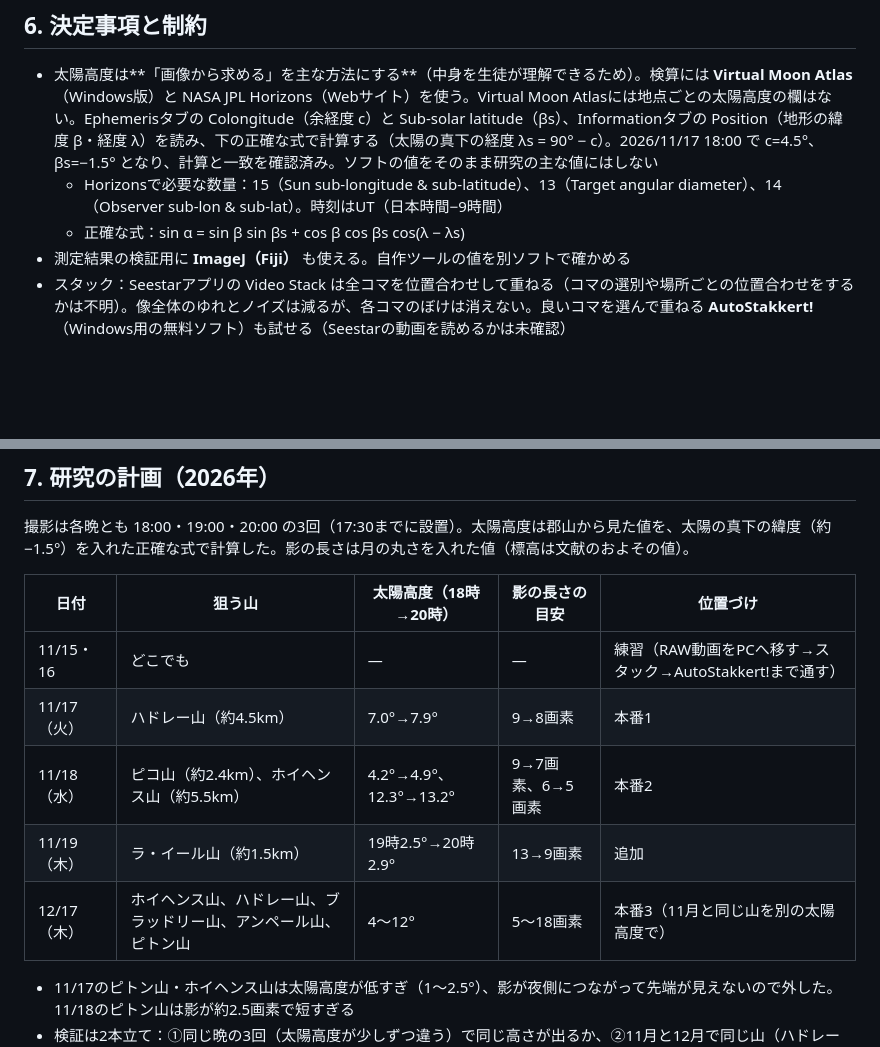
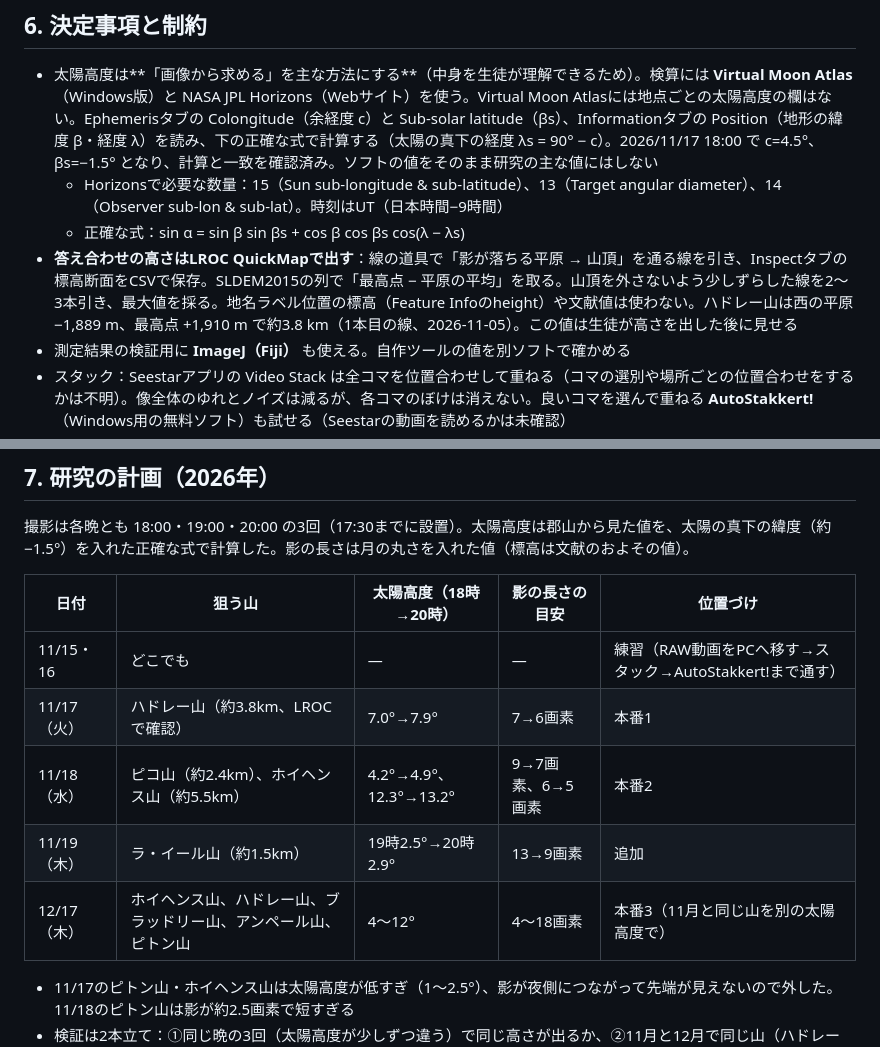
Before and after one commit to Shin-phys/Moon_Shadow, a Markdown page: CLAUDE.md, 2 parts joined by grey strips. Drawn GitHub-style; blank space fills up the shorter version.

Commit message:
引き継ぎ資料: ハドレー山の高さをLROCの値に更新し、答え合わせの手順を追記
Co-Authored-By: Claude Opus 5.5 <noreply@anthropic.com>
Claude-Session: https://claude.ai/code/session_01FfadFio3rj7SoarJEEU1xU

```diff
--- a/CLAUDE.md
+++ b/CLAUDE.md
@@ -89,6 +89,7 @@
 - 太陽高度は**「画像から求める」を主な方法にする**（中身を生徒が理解できるため）。検算には **Virtual Moon Atlas**（Windows版）と NASA JPL Horizons（Webサイト）を使う。Virtual Moon Atlasには地点ごとの太陽高度の欄はない。Ephemerisタブの Colongitude（余経度 c）と Sub-solar latitude（βs）、Informationタブの Position（地形の緯度 β・経度 λ）を読み、下の正確な式で計算する（太陽の真下の経度 λs = 90° − c）。2026/11/17 18:00 で c=4.5°、βs=−1.5° となり、計算と一致を確認済み。ソフトの値をそのまま研究の主な値にはしない
   - Horizonsで必要な数量：15（Sun sub-longitude & sub-latitude）、13（Target angular diameter）、14（Observer sub-lon & sub-lat）。時刻はUT（日本時間−9時間）
   - 正確な式：sin α = sin β sin βs + cos β cos βs cos(λ − λs)
+- **答え合わせの高さはLROC QuickMapで出す**：線の道具で「影が落ちる平原 → 山頂」を通る線を引き、Inspectタブの標高断面をCSVで保存。SLDEM2015の列で「最高点 − 平原の平均」を取る。山頂を外さないよう少しずらした線を2〜3本引き、最大値を採る。地名ラベル位置の標高（Feature Infoのheight）や文献値は使わない。ハドレー山は西の平原 −1,889 m、最高点 +1,910 m で約3.8 km（1本目の線、2026-11-05）。この値は生徒が高さを出した後に見せる
 - 測定結果の検証用に **ImageJ（Fiji）** も使える。自作ツールの値を別ソフトで確かめる
 - スタック：Seestarアプリの Video Stack は全コマを位置合わせして重ねる（コマの選別や場所ごとの位置合わせをするかは不明）。像全体のゆれとノイズは減るが、各コマのぼけは消えない。良いコマを選んで重ねる **AutoStakkert!**（Windows用の無料ソフト）も試せる（Seestarの動画を読めるかは未確認）
 - 測定用の画像には**シャープ処理をかけない**（影の端の位置が動くため）
@@ -103,10 +104,10 @@
 | 日付 | 狙う山 | 太陽高度（18時→20時） | 影の長さの目安 | 位置づけ |
 |---|---|---|---|---|
 | 11/15・16 | どこでも | — | — | 練習（RAW動画をPCへ移す→スタック→AutoStakkert!まで通す） |
-| 11/17（火） | ハドレー山（約4.5km） | 7.0°→7.9° | 9→8画素 | 本番1 |
+| 11/17（火） | ハドレー山（約3.8km、LROCで確認） | 7.0°→7.9° | 7→6画素 | 本番1 |
 | 11/18（水） | ピコ山（約2.4km）、ホイヘンス山（約5.5km） | 4.2°→4.9°、12.3°→13.2° | 9→7画素、6→5画素 | 本番2 |
 | 11/19（木） | ラ・イール山（約1.5km） | 19時2.5°→20時2.9° | 13→9画素 | 追加 |
-| 12/17（木） | ホイヘンス山、ハドレー山、ブラッドリー山、アンペール山、ピトン山 | 4〜12° | 5〜18画素 | 本番3（11月と同じ山を別の太陽高度で） |
+| 12/17（木） | ホイヘンス山、ハドレー山、ブラッドリー山、アンペール山、ピトン山 | 4〜12° | 4〜18画素 | 本番3（11月と同じ山を別の太陽高度で） |
 
 - 11/17のピトン山・ホイヘンス山は太陽高度が低すぎ（1〜2.5°）、影が夜側につながって先端が見えないので外した。11/18のピトン山は影が約2.5画素で短すぎる
 - 検証は2本立て：①同じ晩の3回（太陽高度が少しずつ違う）で同じ高さが出るか、②11月と12月で同じ山（ハドレー山、ホイヘンス山）を比べる
```
Also changed, not shown: other parts of CLAUDE.md (+1 -1 lines).
